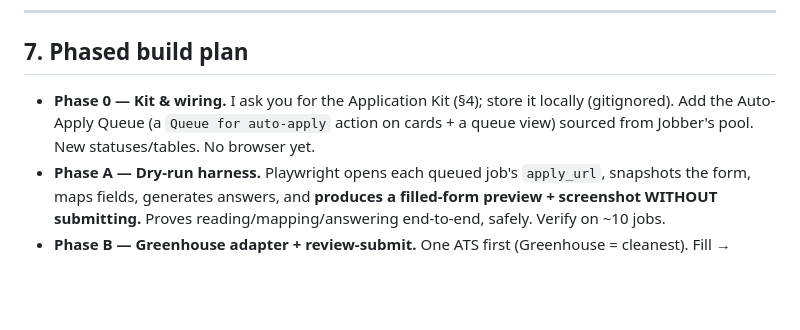
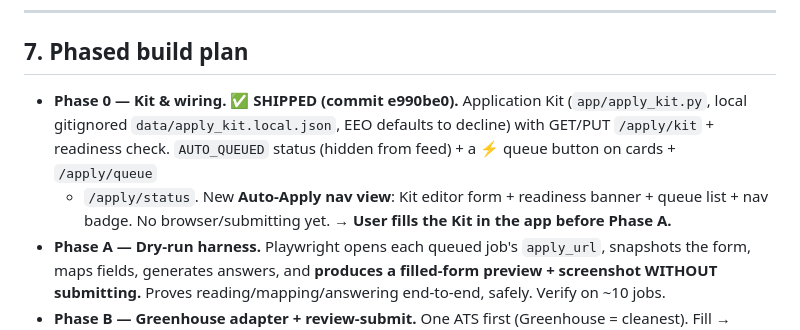
Before and after one commit to spitnik11/job-radar, a Markdown page: docs/auto-apply-plan.md, the part around the change. Drawn GitHub-style; blank space fills up the shorter version.

Commit message:
docs: mark auto-apply Phase 0 shipped

```diff
--- a/docs/auto-apply-plan.md
+++ b/docs/auto-apply-plan.md
@@ -154,9 +154,11 @@ AshbyAdapter, GenericAdapter) so adding a new ATS = one file, mirroring how job
 
 ## 7. Phased build plan
 
-- **Phase 0 — Kit & wiring.** I ask you for the Application Kit (§4); store it locally (gitignored).
-  Add the Auto-Apply Queue (a `Queue for auto-apply` action on cards + a queue view) sourced from
-  Jobber's pool. New statuses/tables. No browser yet.
+- **Phase 0 — Kit & wiring. ✅ SHIPPED (commit e990be0).** Application Kit (`app/apply_kit.py`,
+  local gitignored `data/apply_kit.local.json`, EEO defaults to decline) with GET/PUT `/apply/kit` +
+  readiness check. `AUTO_QUEUED` status (hidden from feed) + a ⚡ queue button on cards + `/apply/queue`
+  + `/apply/status`. New **Auto-Apply nav view**: Kit editor form + readiness banner + queue list +
+  nav badge. No browser/submitting yet. → **User fills the Kit in the app before Phase A.**
 - **Phase A — Dry-run harness.** Playwright opens each queued job's `apply_url`, snapshots the form,
   maps fields, generates answers, and **produces a filled-form preview + screenshot WITHOUT
   submitting.** Proves reading/mapping/answering end-to-end, safely. Verify on ~10 jobs.
```
